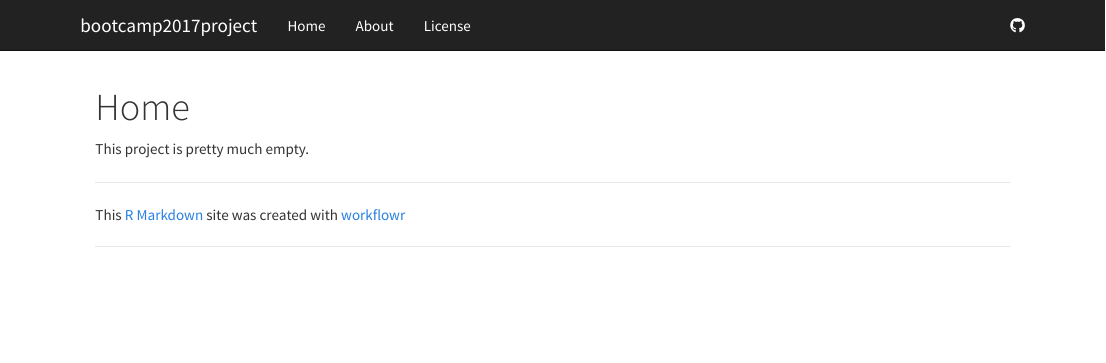
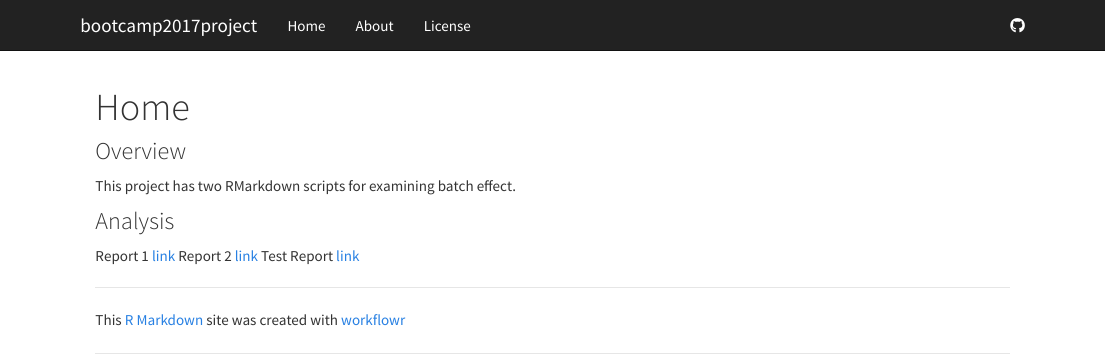
Before and after one commit to vldeleo/bootcamp2017_batcheffect, an R Markdown document (analysis/index.Rmd): the page in a window 1100 px wide, from its top. Rendered offline with R 4.5, knitr and Pandoc, with nearby package versions.

Commit message:
Adding our analysis pages to our index

```diff
--- a/analysis/index.Rmd
+++ b/analysis/index.Rmd
@@ -5,7 +5,11 @@ output:
     toc: false
 ---
 
-This project is pretty much empty.
+### Overview
+This project has two RMarkdown scripts for examining batch effect.
 
-[rmarkdown]: http://rmarkdown.rstudio.com/rmarkdown_websites.htm
-[rstudio]: https://www.rstudio.com/products/rstudio/download/preview/
+### Analysis
+
+Report 1 [link](batch-effect-part1.html)
+Report 2 [link](batch-effect-part2.html)
+Test Report [link](new_analysis.html)
```
